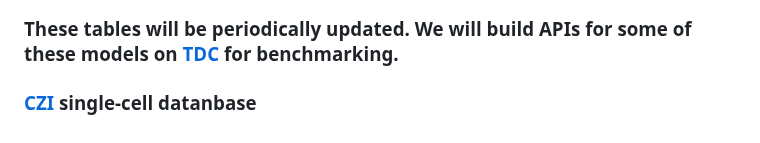
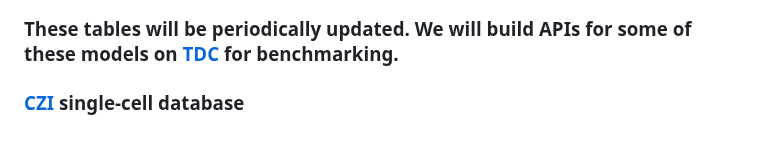
Before and after one commit to xianglin226/Benchmarking-Single-Cell-Perturbation, a Markdown page: README.md, the part around the change. Drawn GitHub-style.

```diff
--- a/README.md
+++ b/README.md
@@ -58,4 +58,4 @@ Many models for single-cell perturbation data coming out!
 |[scMulan](https://www.biorxiv.org/content/biorxiv/early/2024/01/29/2024.01.25.577152.full.pdf)  |  2024     |    | scMulan: a multitask generative pre-trained language model for single-cell analysis.
 
 ### These tables will be periodically updated. We will build APIs for some of these models on [TDC](https://tdcommons.ai/) for benchmarking.
-### [CZI](https://cellxgene.cziscience.com/) single-cell datanbase
+### [CZI](https://cellxgene.cziscience.com/) single-cell database
```
